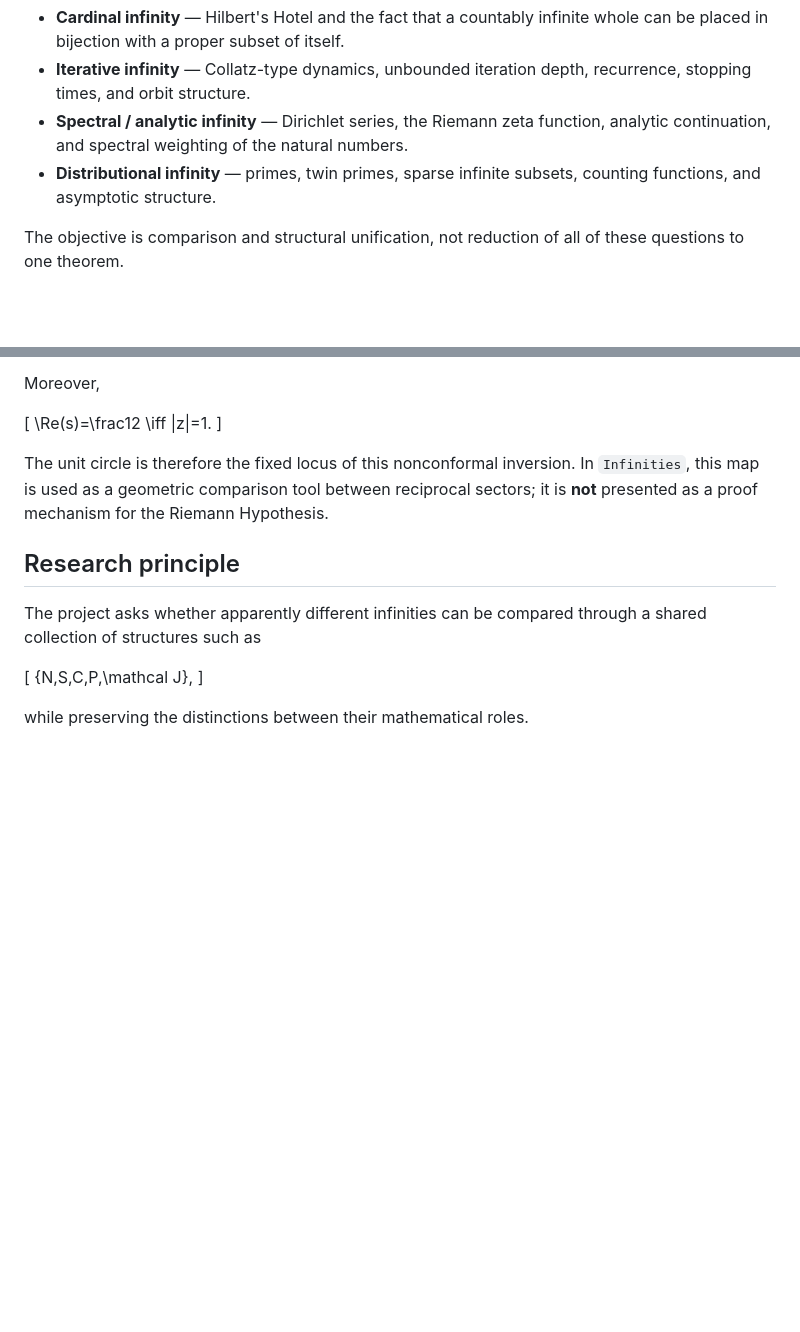
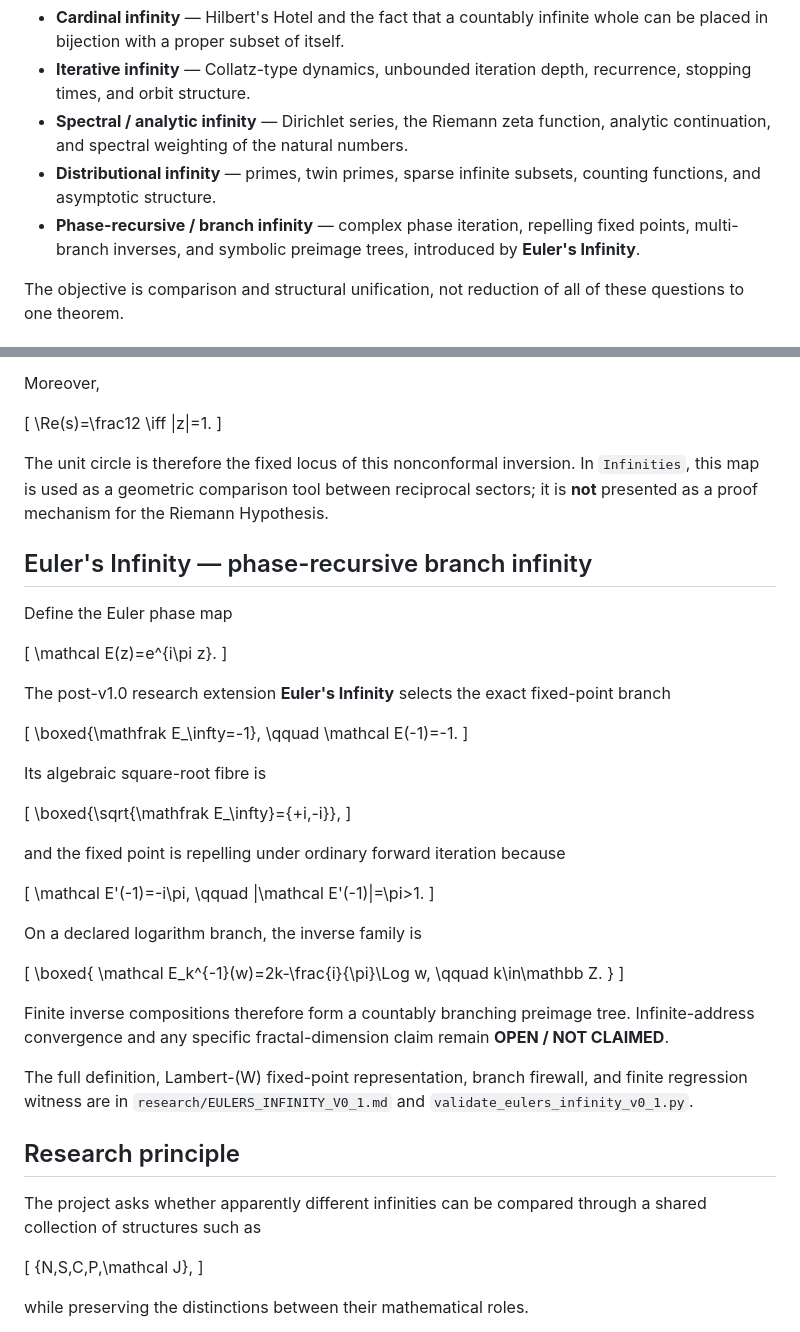
Before and after one commit to AdrianLipa90/Infinities, a Markdown page: README.md, 2 parts joined by grey strips. GitHub-like rendering; blank space fills up the shorter version.

Commit message:
Register Euler's Infinity as a post-v1.0 research sector

```diff
--- a/README.md
+++ b/README.md
@@ -14,6 +14,7 @@ The project studies several mathematically different forms of infinity inside a
 - **Iterative infinity** — Collatz-type dynamics, unbounded iteration depth, recurrence, stopping times, and orbit structure.
 - **Spectral / analytic infinity** — Dirichlet series, the Riemann zeta function, analytic continuation, and spectral weighting of the natural numbers.
 - **Distributional infinity** — primes, twin primes, sparse infinite subsets, counting functions, and asymptotic structure.
+- **Phase-recursive / branch infinity** — complex phase iteration, repelling fixed points, multi-branch inverses, and symbolic preimage trees, introduced by **Euler's Infinity**.
 
 The objective is comparison and structural unification, not reduction of all of these questions to one theorem.
 
@@ -136,6 +137,49 @@ Moreover,
 
 The unit circle is therefore the fixed locus of this nonconformal inversion. In `Infinities`, this map is used as a geometric comparison tool between reciprocal sectors; it is **not** presented as a proof mechanism for the Riemann Hypothesis.
 
+## Euler's Infinity — phase-recursive branch infinity
+
+Define the Euler phase map
+
+\[
+\mathcal E(z)=e^{i\pi z}.
+\]
+
+The post-v1.0 research extension **Euler's Infinity** selects the exact fixed-point branch
+
+\[
+\boxed{\mathfrak E_\infty=-1},
+\qquad
+\mathcal E(-1)=-1.
+\]
+
+Its algebraic square-root fibre is
+
+\[
+\boxed{\sqrt{\mathfrak E_\infty}=\{+i,-i\}},
+\]
+
+and the fixed point is repelling under ordinary forward iteration because
+
+\[
+\mathcal E'(-1)=-i\pi,
+\qquad
+|\mathcal E'(-1)|=\pi>1.
+\]
+
+On a declared logarithm branch, the inverse family is
+
+\[
+\boxed{
+\mathcal E_k^{-1}(w)=2k-\frac{i}{\pi}\Log w,
+\qquad k\in\mathbb Z.
+}
+\]
+
+Finite inverse compositions therefore form a countably branching preimage tree. Infinite-address convergence and any specific fractal-dimension claim remain **OPEN / NOT CLAIMED**.
+
+The full definition, Lambert-\(W\) fixed-point representation, branch firewall, and finite regression witness are in `research/EULERS_INFINITY_V0_1.md` and `validate_eulers_infinity_v0_1.py`.
+
 ## Research principle
 
 The project asks whether apparently different infinities can be compared through a shared collection of structures such as
```
